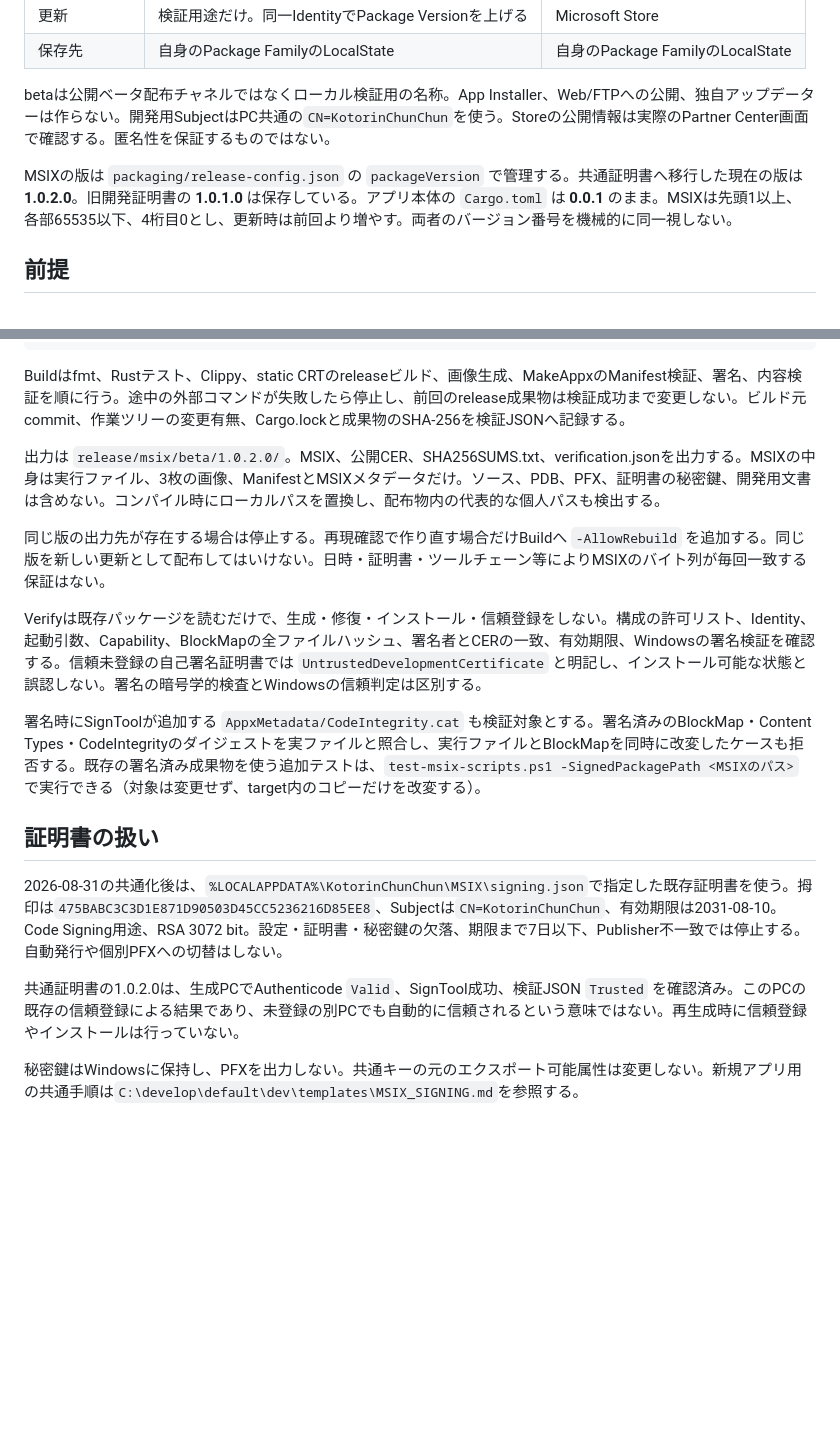
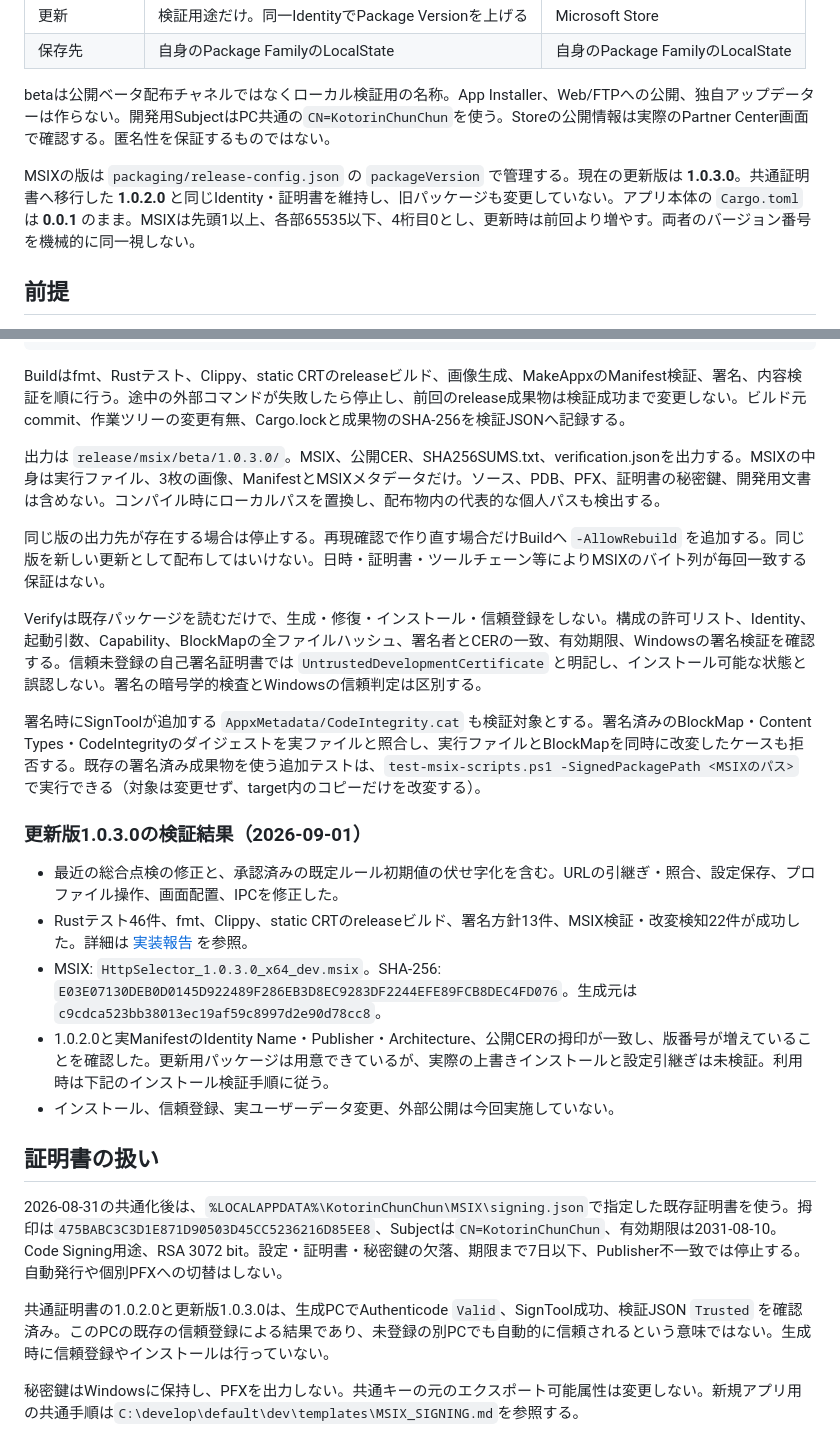
Before and after one commit to KotorinChunChun/HttpSelector, a Markdown page: docs/MICROSOFT_STORE.md, 2 parts joined by grey strips. GitHub-like rendering; blank space fills up the shorter version.

```diff
--- a/docs/MICROSOFT_STORE.md
+++ b/docs/MICROSOFT_STORE.md
@@ -15,7 +15,7 @@ HttpSelectorの正式配布はMicrosoft StoreのMSIXを予定する。開発用M
 
 betaは公開ベータ配布チャネルではなくローカル検証用の名称。App Installer、Web/FTPへの公開、独自アップデーターは作らない。開発用SubjectはPC共通の`CN=KotorinChunChun`を使う。Storeの公開情報は実際のPartner Center画面で確認する。匿名性を保証するものではない。
 
-MSIXの版は `packaging/release-config.json` の `packageVersion` で管理する。共通証明書へ移行した現在の版は **1.0.2.0**。旧開発証明書の **1.0.1.0** は保存している。アプリ本体の `Cargo.toml` は **0.0.1** のまま。MSIXは先頭1以上、各部65535以下、4桁目0とし、更新時は前回より増やす。両者のバージョン番号を機械的に同一視しない。
+MSIXの版は `packaging/release-config.json` の `packageVersion` で管理する。現在の更新版は **1.0.3.0**。共通証明書へ移行した **1.0.2.0** と同じIdentity・証明書を維持し、旧パッケージも変更していない。アプリ本体の `Cargo.toml` は **0.0.1** のまま。MSIXは先頭1以上、各部65535以下、4桁目0とし、更新時は前回より増やす。両者のバージョン番号を機械的に同一視しない。
 
 ## 前提
 
@@ -37,7 +37,7 @@ pwsh -NoProfile -File dev/scripts/release-msix.ps1 -Mode Verify -Channel beta
 
 Buildはfmt、Rustテスト、Clippy、static CRTのreleaseビルド、画像生成、MakeAppxのManifest検証、署名、内容検証を順に行う。途中の外部コマンドが失敗したら停止し、前回のrelease成果物は検証成功まで変更しない。ビルド元commit、作業ツリーの変更有無、Cargo.lockと成果物のSHA-256を検証JSONへ記録する。
 
-出力は `release/msix/beta/1.0.2.0/`。MSIX、公開CER、SHA256SUMS.txt、verification.jsonを出力する。MSIXの中身は実行ファイル、3枚の画像、ManifestとMSIXメタデータだけ。ソース、PDB、PFX、証明書の秘密鍵、開発用文書は含めない。コンパイル時にローカルパスを置換し、配布物内の代表的な個人パスも検出する。
+出力は `release/msix/beta/1.0.3.0/`。MSIX、公開CER、SHA256SUMS.txt、verification.jsonを出力する。MSIXの中身は実行ファイル、3枚の画像、ManifestとMSIXメタデータだけ。ソース、PDB、PFX、証明書の秘密鍵、開発用文書は含めない。コンパイル時にローカルパスを置換し、配布物内の代表的な個人パスも検出する。
 
 同じ版の出力先が存在する場合は停止する。再現確認で作り直す場合だけBuildへ `-AllowRebuild` を追加する。同じ版を新しい更新として配布してはいけない。日時・証明書・ツールチェーン等によりMSIXのバイト列が毎回一致する保証はない。
 
@@ -45,11 +45,19 @@ Verifyは既存パッケージを読むだけで、生成・修復・インス
 
 署名時にSignToolが追加する `AppxMetadata/CodeIntegrity.cat` も検証対象とする。署名済みのBlockMap・Content Types・CodeIntegrityのダイジェストを実ファイルと照合し、実行ファイルとBlockMapを同時に改変したケースも拒否する。既存の署名済み成果物を使う追加テストは、`test-msix-scripts.ps1 -SignedPackagePath <MSIXのパス>` で実行できる（対象は変更せず、target内のコピーだけを改変する）。
 
+### 更新版1.0.3.0の検証結果（2026-09-01）
+
+- 最近の総合点検の修正と、承認済みの既定ルール初期値の伏せ字化を含む。URLの引継ぎ・照合、設定保存、プロファイル操作、画面配置、IPCを修正した。
+- Rustテスト46件、fmt、Clippy、static CRTのreleaseビルド、署名方針13件、MSIX検証・改変検知22件が成功した。詳細は [実装報告](../dev/v0.0.1-imp.md) を参照。
+- MSIX: `HttpSelector_1.0.3.0_x64_dev.msix`。SHA-256: `E03E07130DEB0D0145D922489F286EB3D8EC9283DF2244EFE89FCB8DEC4FD076`。生成元は `c9cdca523bb38013ec19af59c8997d2e90d78cc8`。
+- 1.0.2.0と実ManifestのIdentity Name・Publisher・Architecture、公開CERの拇印が一致し、版番号が増えていることを確認した。更新用パッケージは用意できているが、実際の上書きインストールと設定引継ぎは未検証。利用時は下記のインストール検証手順に従う。
+- インストール、信頼登録、実ユーザーデータ変更、外部公開は今回実施していない。
+
 ## 証明書の扱い
 
 2026-08-31の共通化後は、`%LOCALAPPDATA%\KotorinChunChun\MSIX\signing.json`で指定した既存証明書を使う。拇印は`475BABC3C3D1E871D90503D45CC5236216D85EE8`、Subjectは`CN=KotorinChunChun`、有効期限は2031-08-10。Code Signing用途、RSA 3072 bit。設定・証明書・秘密鍵の欠落、期限まで7日以下、Publisher不一致では停止する。自動発行や個別PFXへの切替はしない。
 
-共通証明書の1.0.2.0は、生成PCでAuthenticode `Valid`、SignTool成功、検証JSON `Trusted` を確認済み。このPCの既存の信頼登録による結果であり、未登録の別PCでも自動的に信頼されるという意味ではない。再生成時に信頼登録やインストールは行っていない。
+共通証明書の1.0.2.0と更新版1.0.3.0は、生成PCでAuthenticode `Valid`、SignTool成功、検証JSON `Trusted` を確認済み。このPCの既存の信頼登録による結果であり、未登録の別PCでも自動的に信頼されるという意味ではない。生成時に信頼登録やインストールは行っていない。
 
 秘密鍵はWindowsに保持し、PFXを出力しない。共通キーの元のエクスポート可能属性は変更しない。新規アプリ用の共通手順は`C:\develop\default\dev\templates\MSIX_SIGNING.md`を参照する。
 
```
Also changed, not shown: dev/v0.0.1-imp.md (+5 -0 lines), dev/v0.0.1-req-task.md (+2 -2 lines).
